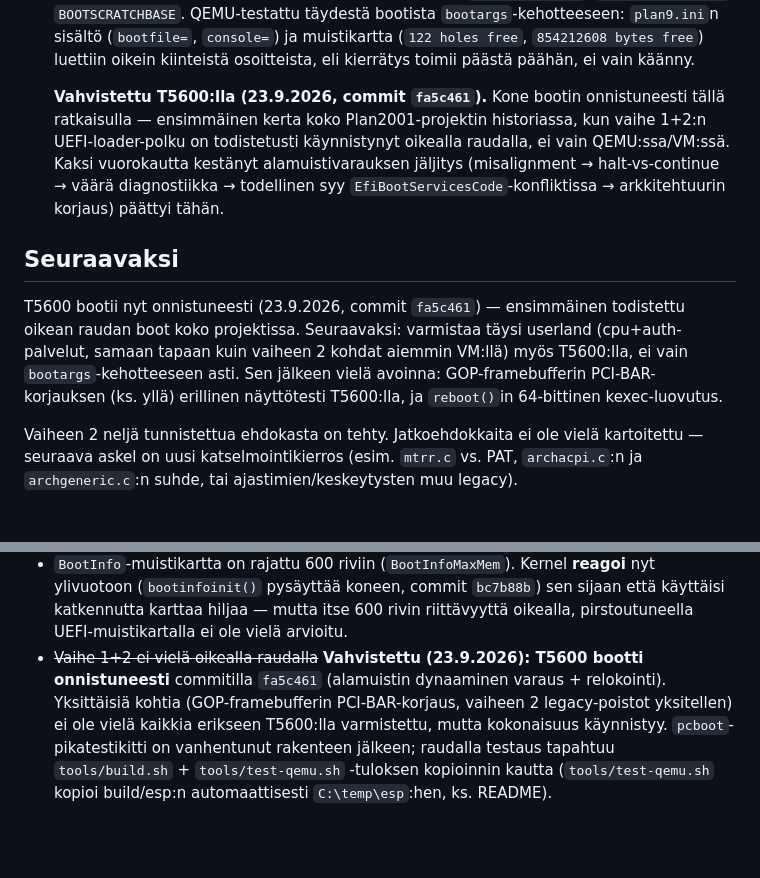
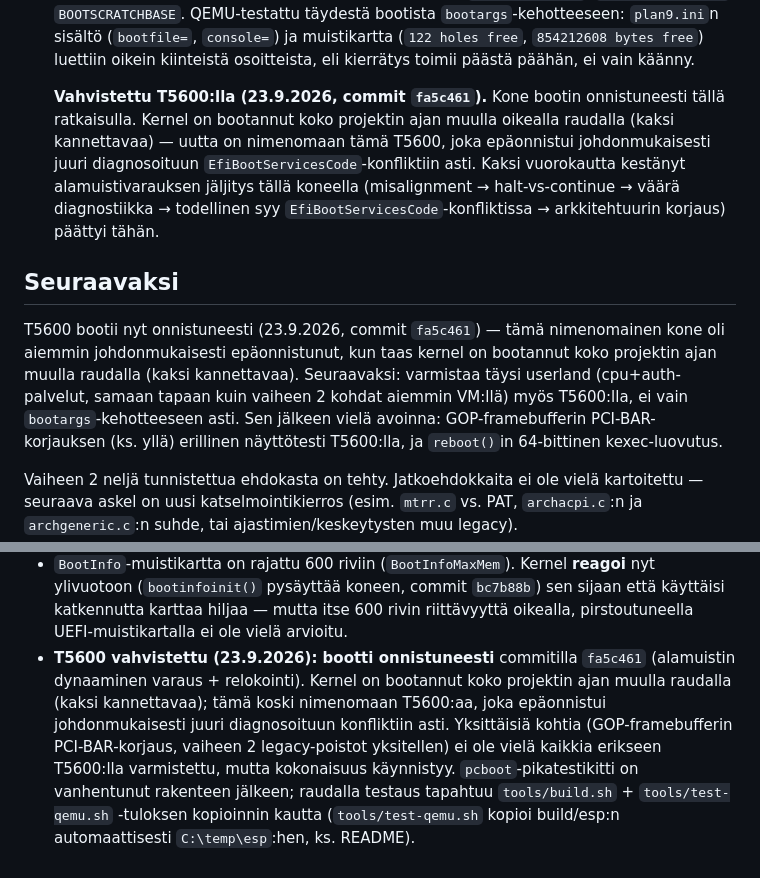
Before and after one commit to pereuna/Plan2001, a Markdown page: docs/status.md, 2 parts joined by grey strips. GitHub-like rendering; blank space fills up the shorter version.

Commit message:
docs: correct overclaim in the T5600 boot record
bb15f0a wrongly called this "the first real-hardware boot in the
project's history" - the kernel has booted on real hardware (two
laptops) throughout the project. What's actually new is specific to
this machine: the T5600 had been failing consistently on the exact
low-memory conflict diagnosed today, and now boots with that fixed.
Reworded all three spots (the vaihe-1+2 entry, the open-items bullet,
and "Seuraavaksi") to say that precisely instead.

Co-Authored-By: Claude Sonnet 5 <noreply@anthropic.com>
Claude-Session: https://claude.ai/code/session_01Md3PoukUHumc9UrNJXwuBa

```diff
--- a/docs/status.md
+++ b/docs/status.md
@@ -218,19 +218,22 @@ BIOS-perua olevan legacy-koodin, joka ei ole enää tarpeen puhtaalla UEFI-konee
   osoitteista, eli kierrätys toimii päästä päähän, ei vain käänny.
 
   **Vahvistettu T5600:lla (23.9.2026, commit `fa5c461`).** Kone bootin
-  onnistuneesti tällä ratkaisulla — ensimmäinen kerta koko Plan2001-projektin
-  historiassa, kun vaihe 1+2:n UEFI-loader-polku on todistetusti käynnistynyt
-  oikealla raudalla, ei vain QEMU:ssa/VM:ssä. Kaksi vuorokautta kestänyt
-  alamuistivarauksen jäljitys (misalignment → halt-vs-continue → väärä
-  diagnostiikka → todellinen syy `EfiBootServicesCode`-konfliktissa →
+  onnistuneesti tällä ratkaisulla. Kernel on bootannut koko projektin ajan
+  muulla oikealla raudalla (kaksi kannettavaa) — uutta on nimenomaan tämä
+  T5600, joka epäonnistui johdonmukaisesti juuri diagnosoituun
+  `EfiBootServicesCode`-konfliktiin asti. Kaksi vuorokautta kestänyt
+  alamuistivarauksen jäljitys tällä koneella (misalignment → halt-vs-continue
+  → väärä diagnostiikka → todellinen syy `EfiBootServicesCode`-konfliktissa →
   arkkitehtuurin korjaus) päättyi tähän.
 
 ## Seuraavaksi
 
-T5600 bootii nyt onnistuneesti (23.9.2026, commit `fa5c461`) — ensimmäinen
-todistettu oikean raudan boot koko projektissa. Seuraavaksi: varmistaa täysi
-userland (cpu+auth-palvelut, samaan tapaan kuin vaiheen 2 kohdat aiemmin
-VM:llä) myös T5600:lla, ei vain `bootargs`-kehotteeseen asti. Sen jälkeen
+T5600 bootii nyt onnistuneesti (23.9.2026, commit `fa5c461`) — tämä
+nimenomainen kone oli aiemmin johdonmukaisesti epäonnistunut, kun taas kernel
+on bootannut koko projektin ajan muulla raudalla (kaksi kannettavaa).
+Seuraavaksi: varmistaa täysi userland (cpu+auth-palvelut, samaan tapaan kuin
+vaiheen 2 kohdat aiemmin VM:llä) myös T5600:lla, ei vain
+`bootargs`-kehotteeseen asti. Sen jälkeen
 vielä avoinna: GOP-framebufferin PCI-BAR-korjauksen (ks. yllä) erillinen
 näyttötesti T5600:lla, ja `reboot()`in 64-bittinen kexec-luovutus.
 
@@ -258,12 +261,14 @@ kartoitettu — seuraava askel on uusi katselmointikierros (esim. `mtrr.c` vs. P
   nyt ylivuotoon (`bootinfoinit()` pysäyttää koneen, commit `bc7b88b`) sen sijaan
   että käyttäisi katkennutta karttaa hiljaa — mutta itse 600 rivin riittävyyttä
   oikealla, pirstoutuneella UEFI-muistikartalla ei ole vielä arvioitu.
-- ~~Vaihe 1+2 ei vielä oikealla raudalla~~ **Vahvistettu (23.9.2026): T5600
-  bootti onnistuneesti** commitilla `fa5c461` (alamuistin dynaaminen varaus +
-  relokointi). Yksittäisiä kohtia (GOP-framebufferin PCI-BAR-korjaus, vaiheen
-  2 legacy-poistot yksitellen) ei ole vielä kaikkia erikseen T5600:lla
-  varmistettu, mutta kokonaisuus käynnistyy. `pcboot`-pikatestikitti on
-  vanhentunut rakenteen jälkeen; raudalla testaus tapahtuu
+- **T5600 vahvistettu (23.9.2026): bootti onnistuneesti** commitilla
+  `fa5c461` (alamuistin dynaaminen varaus + relokointi). Kernel on bootannut
+  koko projektin ajan muulla raudalla (kaksi kannettavaa); tämä koski
+  nimenomaan T5600:aa, joka epäonnistui johdonmukaisesti juuri diagnosoituun
+  konfliktiin asti. Yksittäisiä kohtia (GOP-framebufferin PCI-BAR-korjaus,
+  vaiheen 2 legacy-poistot yksitellen) ei ole vielä kaikkia erikseen
+  T5600:lla varmistettu, mutta kokonaisuus käynnistyy. `pcboot`-pikatestikitti
+  on vanhentunut rakenteen jälkeen; raudalla testaus tapahtuu
   `tools/build.sh` + `tools/test-qemu.sh` -tuloksen kopioinnin kautta
   (`tools/test-qemu.sh` kopioi build/esp:n automaattisesti `C:\temp\esp`:hen,
   ks. README).
```
